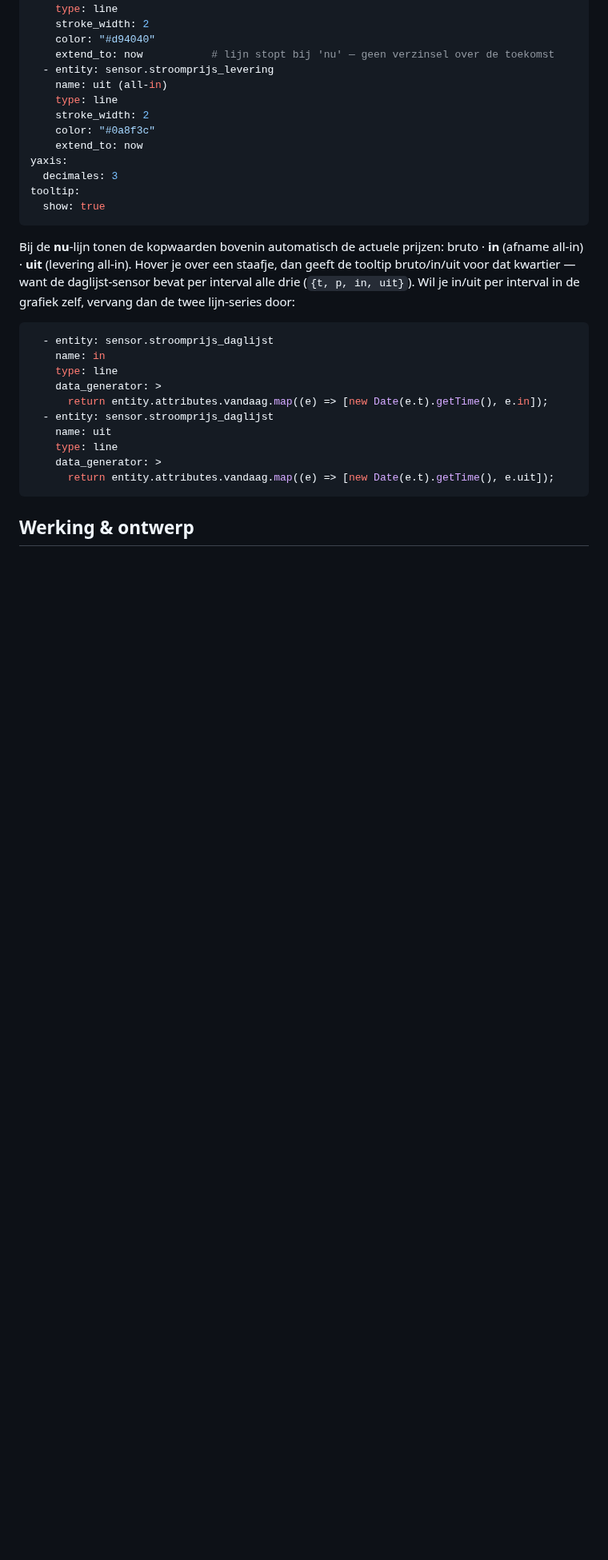
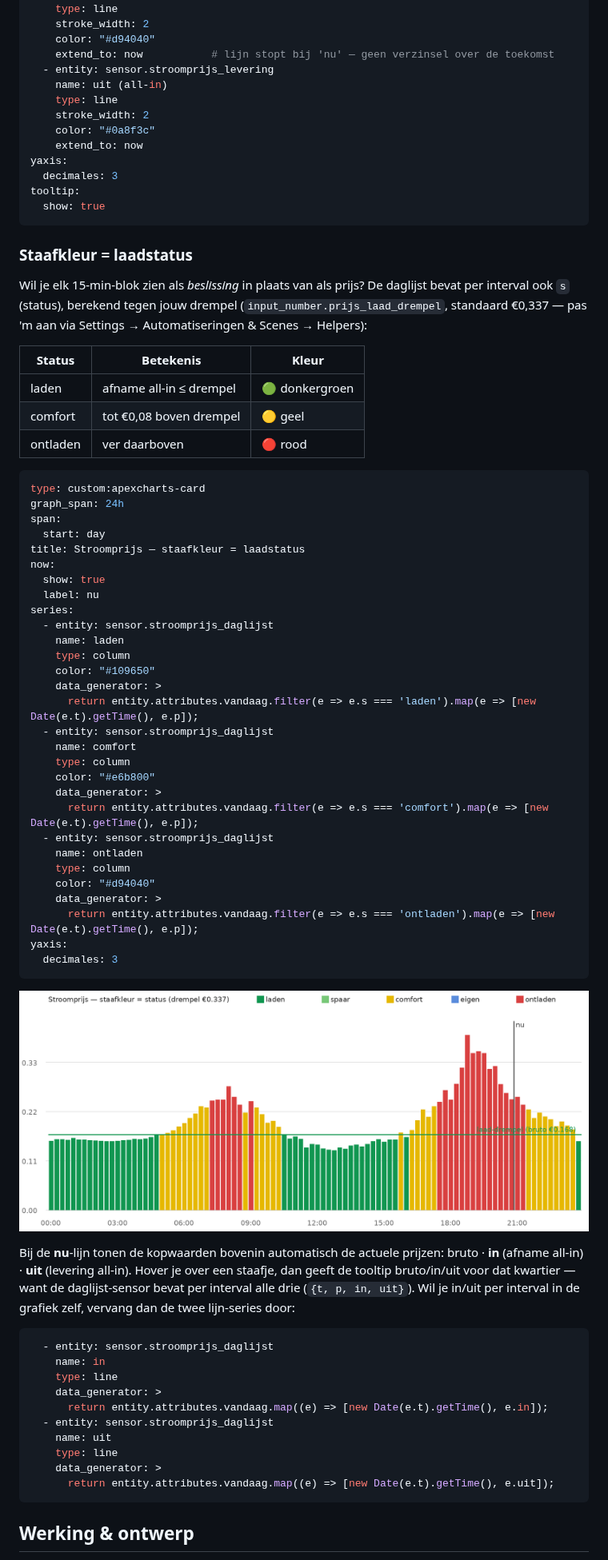
Before and after one commit to janvdberg/energyprijs, a Markdown page: README.md, the part around the change. Shown at 80% size. GitHub-like rendering; pictures changed too: docs/voorbeeld-status.png (added); blank space fills up the shorter version.

Commit message:
v1.2.0: status per interval (laden/comfort/ontladen) via input_number.prijs_laad_drempel + README statuskaart + voorbeeld

````diff
--- a/README.md
+++ b/README.md
@@ -129,6 +129,53 @@ tooltip:
   show: true
 ```
 
+### Staafkleur = laadstatus
+
+Wil je elk 15-min-blok zien als *beslissing* in plaats van als prijs? De daglijst bevat
+per interval ook `s` (status), berekend tegen jouw drempel
+(`input_number.prijs_laad_drempel`, standaard €0,337 — pas 'm aan via Settings →
+Automatiseringen & Scenes → Helpers):
+
+| Status | Betekenis | Kleur |
+|---|---|---|
+| laden | afname all-in ≤ drempel | 🟢 donkergroen |
+| comfort | tot €0,08 boven drempel | 🟡 geel |
+| ontladen | ver daarboven | 🔴 rood |
+
+```yaml
+type: custom:apexcharts-card
+graph_span: 24h
+span:
+  start: day
+title: Stroomprijs — staafkleur = laadstatus
+now:
+  show: true
+  label: nu
+series:
+  - entity: sensor.stroomprijs_daglijst
+    name: laden
+    type: column
+    color: "#109650"
+    data_generator: >
+      return entity.attributes.vandaag.filter(e => e.s === 'laden').map(e => [new Date(e.t).getTime(), e.p]);
+  - entity: sensor.stroomprijs_daglijst
+    name: comfort
+    type: column
+    color: "#e6b800"
+    data_generator: >
+      return entity.attributes.vandaag.filter(e => e.s === 'comfort').map(e => [new Date(e.t).getTime(), e.p]);
+  - entity: sensor.stroomprijs_daglijst
+    name: ontladen
+    type: column
+    color: "#d94040"
+    data_generator: >
+      return entity.attributes.vandaag.filter(e => e.s === 'ontladen').map(e => [new Date(e.t).getTime(), e.p]);
+yaxis:
+  decimales: 3
+```
+
+![Statusvoorbeeld](docs/voorbeeld-status.png)
+
 Bij de **nu**-lijn tonen de kopwaarden bovenin automatisch de actuele prijzen:
 bruto · **in** (afname all-in) · **uit** (levering all-in). Hover je over een staafje,
 dan geeft de tooltip bruto/in/uit voor dat kwartier — want de daglijst-sensor bevat per
````
Also changed, not shown: 1 other file.
